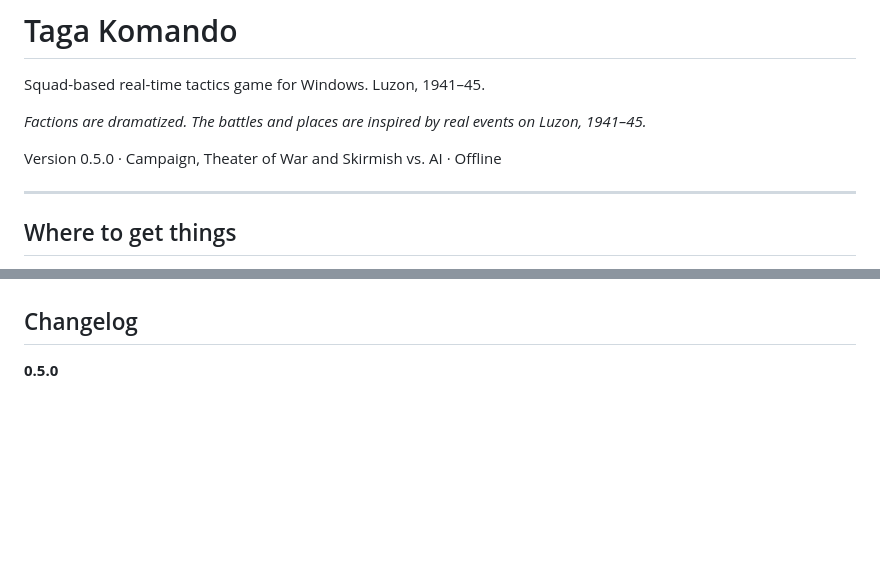
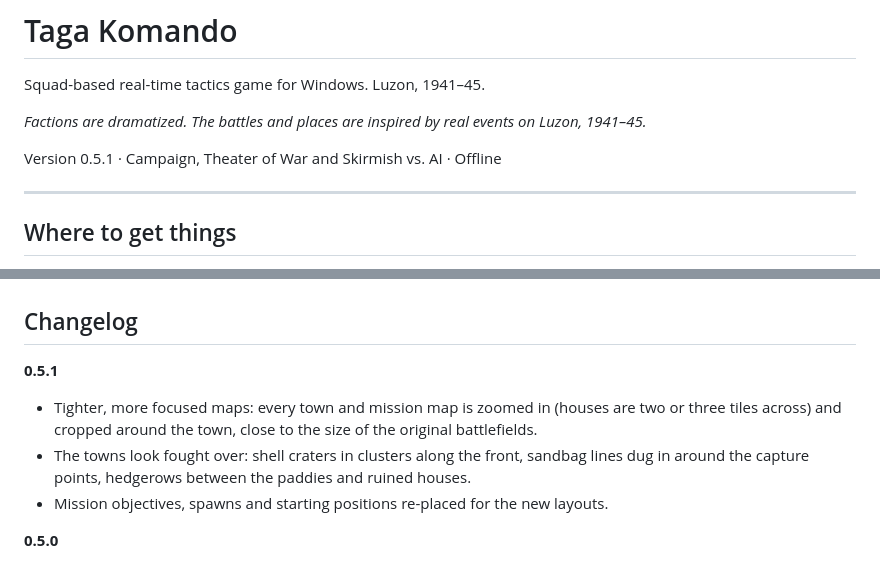
Before and after one commit to og-cz/giyera-at-bansa, a Markdown page: README.md, 2 parts joined by grey strips. GitHub-like rendering; blank space fills up the shorter version.

Commit message:
docs: release notes for 0.5.1

```diff
--- a/README.md
+++ b/README.md
@@ -4,7 +4,7 @@ Squad-based real-time tactics game for Windows. Luzon, 1941–45.
 
 *Factions are dramatized. The battles and places are inspired by real events on Luzon, 1941–45.*
 
-Version 0.5.0 · Campaign, Theater of War and Skirmish vs. AI · Offline
+Version 0.5.1 · Campaign, Theater of War and Skirmish vs. AI · Offline
 
 ---
 
@@ -160,6 +160,11 @@ Machine guns turn slowly once set up, so attacking them from the side works. The
 
 ## Changelog
 
+**0.5.1**
+- Tighter, more focused maps: every town and mission map is zoomed in (houses are two or three tiles across) and cropped around the town, close to the size of the original battlefields.
+- The towns look fought over: shell craters in clusters along the front, sandbag lines dug in around the capture points, hedgerows between the paddies and ruined houses.
+- Mission objectives, spawns and starting positions re-placed for the new layouts.
+
 **0.5.0**
 - **Thirteen new Luzon town maps** for skirmish: Calumpit, Plaridel, Pilar, Orani, Porac, Abucay, San Fernando, Dinalupihan, Hermosa, Guagua, Lingayen, Baliuag and Lubao. River towns with bridges, coastal towns, jungle villages, farmland and a big town, built from Watabou's Village Generator.
 - Bases and capture points on the new maps are placed by driving distance, so both sides have an equal claim; every point has a local name (Poblacion, Simbahan, Palengke, Bodega, Gasolinahan…).
```
